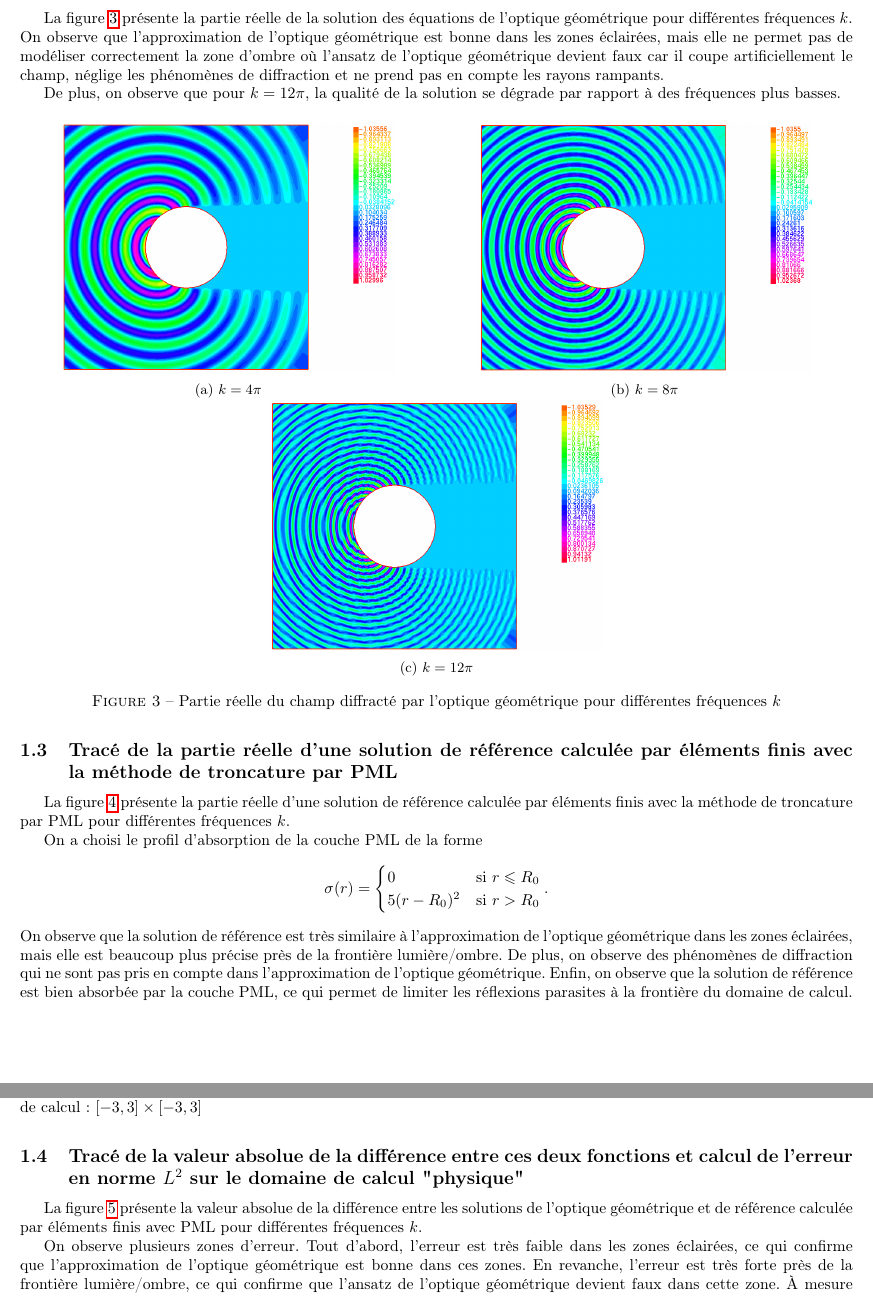
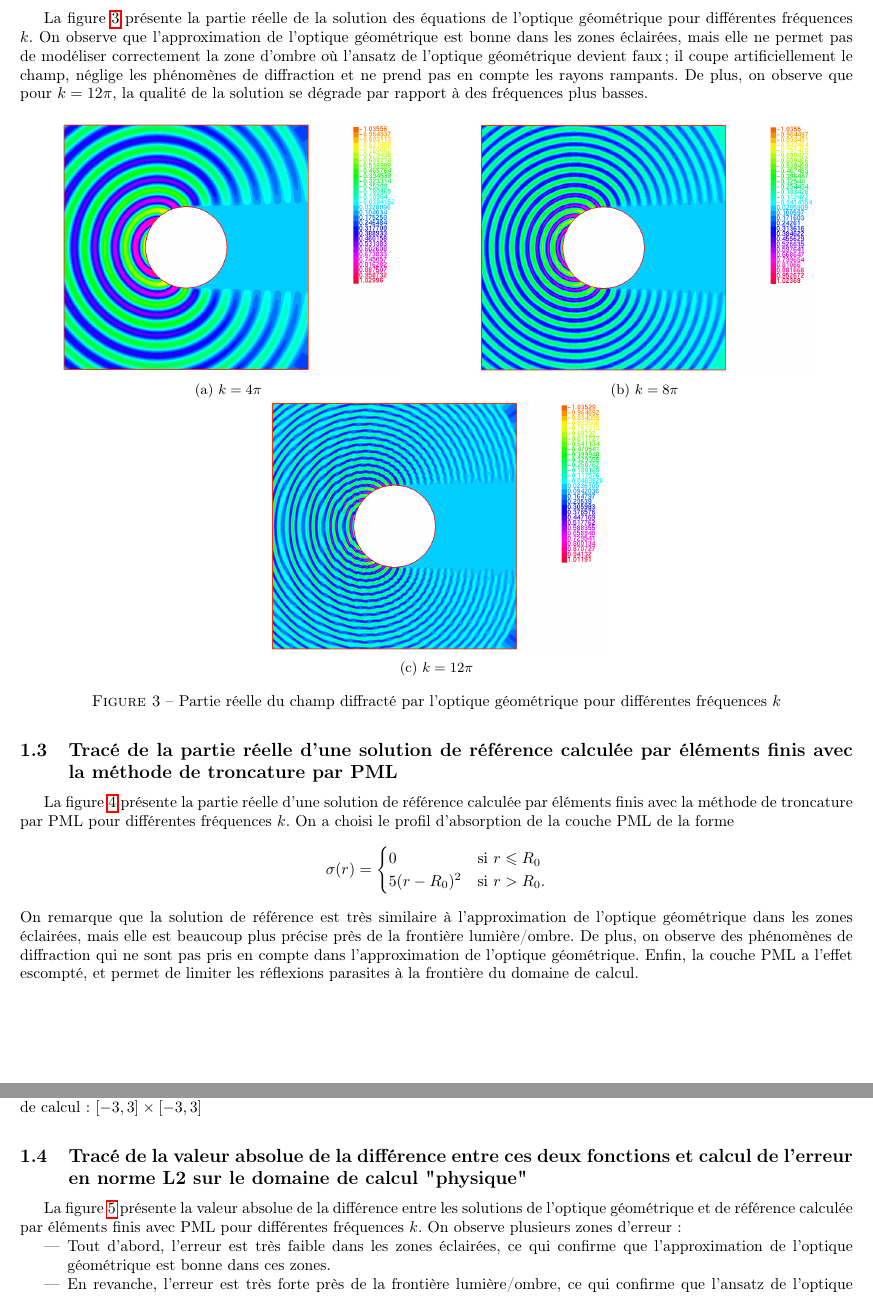
Before and after one commit to clembail/projet-MS12, a LaTeX paper (rapport/main.tex): two parts of pages 3 and 4 of 6, joined at a grey line, cut so that both start at the same text. Compiled offline with pdfLaTeX.

Commit message:
quelques reformulations

```diff
--- a/rapport/main.tex
+++ b/rapport/main.tex
@@ -89,9 +91,7 @@ Le maillage pour calculer la solution de référence est construit avec un pas d
 
 \subsection{Tracé de la partie réelle de la solution des équations de l'optique géométrique}
 
-La figure \ref{fig:partie_reelle_OG} présente la partie réelle de la solution des équations de l'optique géométrique pour différentes fréquences $k$. On observe que l'approximation de l'optique géométrique est bonne dans les zones éclairées, mais elle ne permet pas de modéliser correctement la zone d'ombre où l'ansatz de l'optique géométrique devient faux car il coupe artificiellement le champ, néglige les phénomènes de diffraction et ne prend pas en compte les rayons rampants.
-
-De plus, on observe que pour $k = 12 \pi$, la qualité de la solution se dégrade par rapport à des fréquences plus basses.
+La figure \ref{fig:partie_reelle_OG} présente la partie réelle de la solution des équations de l'optique géométrique pour différentes fréquences $k$. On observe que l'approximation de l'optique géométrique est bonne dans les zones éclairées, mais elle ne permet pas de modéliser correctement la zone d'ombre où l'ansatz de l'optique géométrique devient faux; il coupe artificiellement le champ, néglige les phénomènes de diffraction et ne prend pas en compte les rayons rampants. De plus, on observe que pour $k = 12 \pi$, la qualité de la solution se dégrade par rapport à des fréquences plus basses.
 
 \begin{figure}[H]
     \centering
@@ -116,17 +116,15 @@ De plus, on observe que pour $k = 12 \pi$, la qualité de la solution se dégrad
 
 \subsection{Tracé de la partie réelle d'une solution de référence calculée par éléments finis avec la méthode de troncature par PML}
 
-La figure \ref{fig:partie_reelle_pml} présente la partie réelle d'une solution de référence calculée par éléments finis avec la méthode de troncature par PML pour différentes fréquences $k$.
-
-On a choisi le profil d'absorption de la couche PML de la forme
+La figure \ref{fig:partie_reelle_pml} présente la partie réelle d'une solution de référence calculée par éléments finis avec la méthode de troncature par PML pour différentes fréquences $k$. On a choisi le profil d'absorption de la couche PML de la forme
 \[
 \sigma(r) =
 \begin{cases}
     0 & \text{si } r \leqslant R_0 \\
-    5(r - R_0)^2 & \text{si } r > R_0
-\end{cases}.
+    5(r - R_0)^2 & \text{si } r > R_0.
+\end{cases}
 \]
-On observe que la solution de référence est très similaire à l'approximation de l'optique géométrique dans les zones éclairées, mais elle est beaucoup plus précise près de la frontière lumière/ombre. De plus, on observe des phénomènes de diffraction qui ne sont pas pris en compte dans l'approximation de l'optique géométrique. Enfin, on observe que la solution de référence est bien absorbée par la couche PML, ce qui permet de limiter les réflexions parasites à la frontière du domaine de calcul.
+On remarque que la solution de référence est très similaire à l'approximation de l'optique géométrique dans les zones éclairées, mais elle est beaucoup plus précise près de la frontière lumière/ombre. De plus, on observe des phénomènes de diffraction qui ne sont pas pris en compte dans l'approximation de l'optique géométrique. Enfin, la couche PML a l'effet escompté, et permet de limiter les réflexions parasites à la frontière du domaine de calcul.
 
 \begin{figure}[H]
     \centering
@@ -149,13 +147,14 @@ On observe que la solution de référence est très similaire à l'approximation
     \label{fig:partie_reelle_pml}
 \end{figure}
 
-\subsection{Tracé de la valeur absolue de la différence entre ces deux fonctions et calcul de l'erreur en norme $L^2$ sur le domaine de calcul "physique"}
+\subsection{Tracé de la valeur absolue de la différence entre ces deux fonctions et calcul de l'erreur en norme L2 sur le domaine de calcul "physique"}
 
-La figure \ref{fig:erreur} présente la valeur absolue de la différence entre les solutions de l'optique géométrique et de référence calculée par éléments finis avec PML pour différentes fréquences $k$.
-
-On observe plusieurs zones d'erreur. Tout d'abord, l'erreur est très faible dans les zones éclairées, ce qui confirme que l'approximation de l'optique géométrique est bonne dans ces zones. En revanche, l'erreur est très forte près de la frontière lumière/ombre, ce qui confirme que l'ansatz de l'optique géométrique devient faux dans cette zone. À mesure que la fréquence augmente, on observe également une augmentation de l'erreur au niveau de la zone d'impact à gauche de l'obstacle.
-
-Enfin, on observe que dans l'ensemble, l'erreur augmente avec la fréquence $k$, ce qui est cohérent avec la théorie du problème de Helmholtz à haute fréquence, notamment en raison de l'effet de pollution.
+La figure \ref{fig:erreur} présente la valeur absolue de la différence entre les solutions de l'optique géométrique et de référence calculée par éléments finis avec PML pour différentes fréquences $k$. On observe plusieurs zones d'erreur :
+\begin{itemize}
+    \item Tout d'abord, l'erreur est très faible dans les zones éclairées, ce qui confirme que l'approximation de l'optique géométrique est bonne dans ces zones.
+    \item En revanche, l'erreur est très forte près de la frontière lumière/ombre, ce qui confirme que l'ansatz de l'optique géométrique devient faux dans cette zone. À mesure que la fréquence augmente, on observe également une augmentation de l'erreur au niveau de la zone d'impact à gauche de l'obstacle.
+    \item Enfin, on observe que dans l'ensemble, l'erreur augmente avec la fréquence $k$, ce qui est cohérent avec la théorie du problème de Helmholtz à haute fréquence, notamment en raison de l'effet de pollution.
+\end{itemize}
 
 \begin{figure}[H]
     \centering
```
Also changed, not shown: rapport/main.tex (10 more changed lines).
